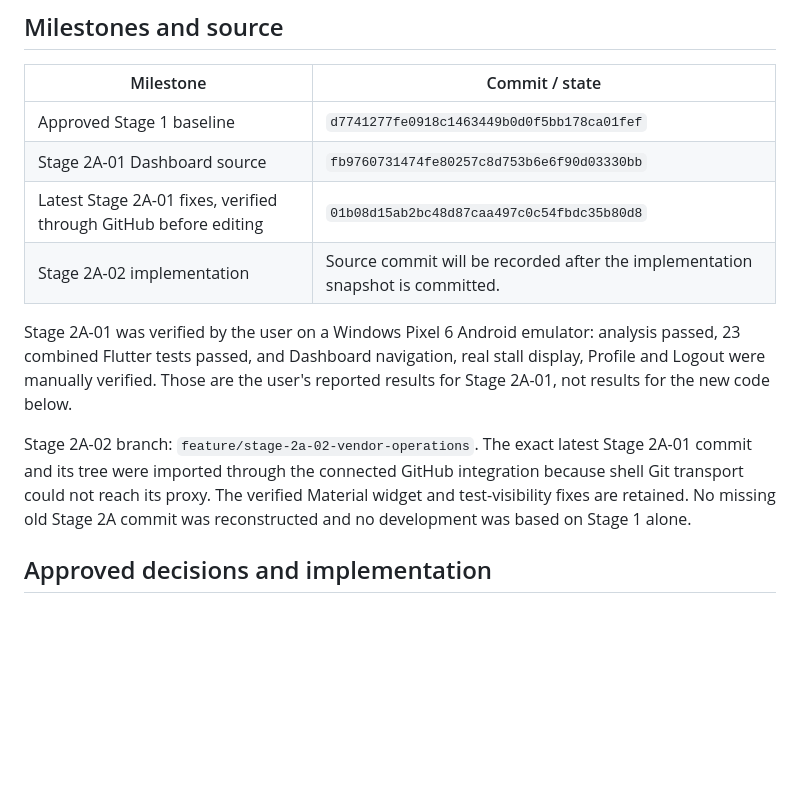
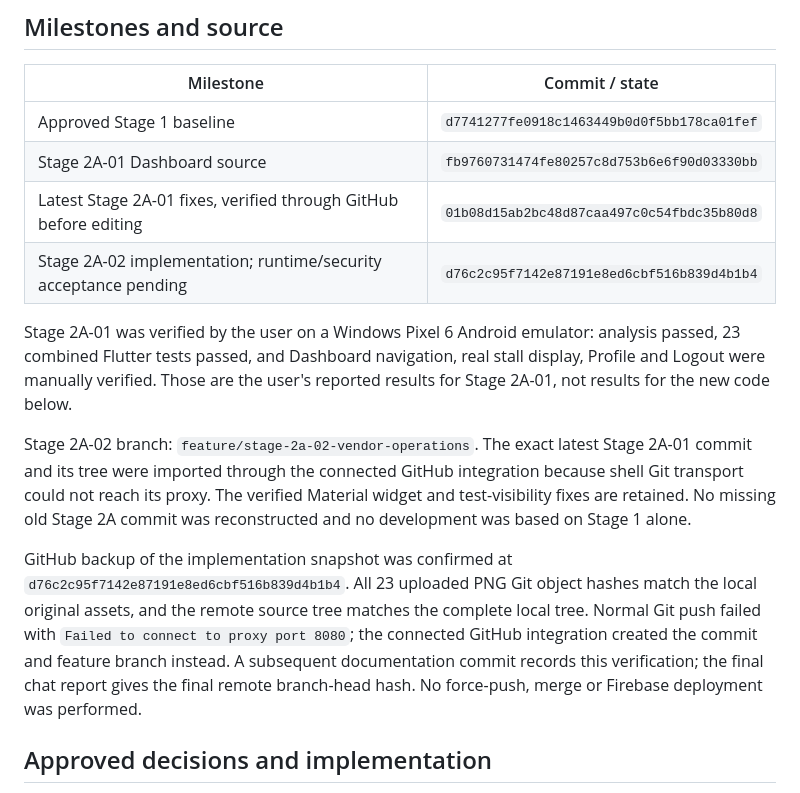
Before and after one commit to AceDog69/FYP_Project, a Markdown page: docs/smart_canteen_development_progress.md, the part around the change. Rendered like a GitHub page; blank space fills up the shorter version.

Commit message:
Record Stage 2A-02 source backup and validation handover

```diff
--- a/docs/smart_canteen_development_progress.md
+++ b/docs/smart_canteen_development_progress.md
@@ -9,7 +9,7 @@ Updated 21 October 2026 (Asia/Singapore). Supervisor meeting: 28 October 2026.
 | Approved Stage 1 baseline | `d7741277fe0918c1463449b0d0f5bb178ca01fef` |
 | Stage 2A-01 Dashboard source | `fb9760731474fe80257c8d753b6e6f90d03330bb` |
 | Latest Stage 2A-01 fixes, verified through GitHub before editing | `01b08d15ab2bc48d87caa497c0c54fbdc35b80d8` |
-| Stage 2A-02 implementation | Source commit will be recorded after the implementation snapshot is committed. |
+| Stage 2A-02 implementation; runtime/security acceptance pending | `d76c2c95f7142e87191e8ed6cbf516b839d4b1b4` |
 
 Stage 2A-01 was verified by the user on a Windows Pixel 6 Android emulator:
 analysis passed, 23 combined Flutter tests passed, and Dashboard navigation,
@@ -21,6 +21,15 @@ Stage 2A-01 commit and its tree were imported through the connected GitHub
 integration because shell Git transport could not reach its proxy. The verified
 Material widget and test-visibility fixes are retained. No missing old Stage 2A
 commit was reconstructed and no development was based on Stage 1 alone.
+
+GitHub backup of the implementation snapshot was confirmed at
+`d76c2c95f7142e87191e8ed6cbf516b839d4b1b4`. All 23 uploaded PNG Git object hashes
+match the local original assets, and the remote source tree matches the complete
+local tree. Normal Git push failed with `Failed to connect to proxy port 8080`;
+the connected GitHub integration created the commit and feature branch instead.
+A subsequent documentation commit records this verification; the final chat
+report gives the final remote branch-head hash. No force-push, merge or Firebase
+deployment was performed.
 
 ## Approved decisions and implementation
 
```
